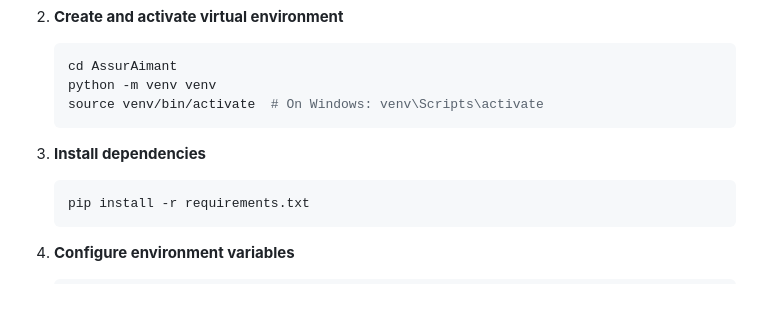
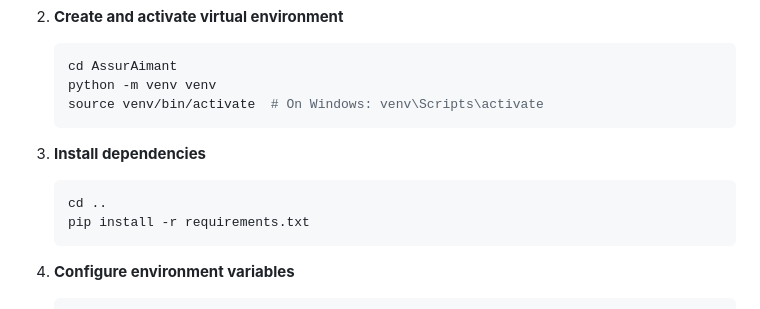
Before and after one commit to NICHIKU/Assurance_Django, a Markdown page: README.md, the part around the change. Rendered like a GitHub page.

Commit message:
fix(readme): fix readme

````diff
--- a/README.md
+++ b/README.md
@@ -109,6 +109,7 @@ The `requirements.txt` file contains all necessary dependencies:
 
 3. **Install dependencies**
    ```bash
+   cd ..
    pip install -r requirements.txt
    ```
 
````
